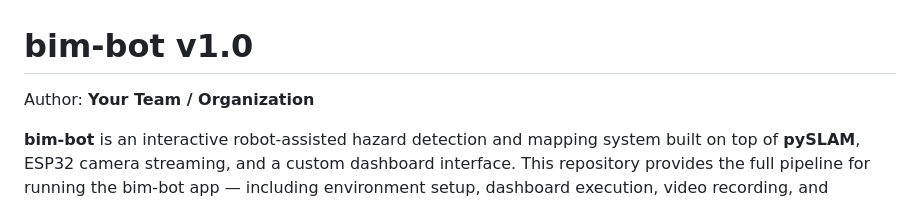
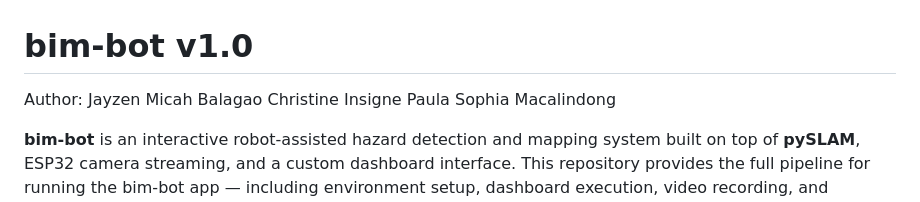
Before and after one commit to pineappleapi/bimbot, a Markdown page: README.md, the part around the change. GitHub-like rendering.

```diff
--- a/README.md
+++ b/README.md
@@ -1,5 +1,8 @@
 # bim-bot v1.0
-Author: **Your Team / Organization**
+Author:
+Jayzen Micah Balagao
+Christine Insigne
+Paula Sophia Macalindong
 
 **bim-bot** is an interactive robot-assisted hazard detection and mapping system built on top of **pySLAM**, ESP32 camera streaming, and a custom dashboard interface. This repository provides the full pipeline for running the bim-bot app — including environment setup, dashboard execution, video recording, and automatic area map generation.
 
```
